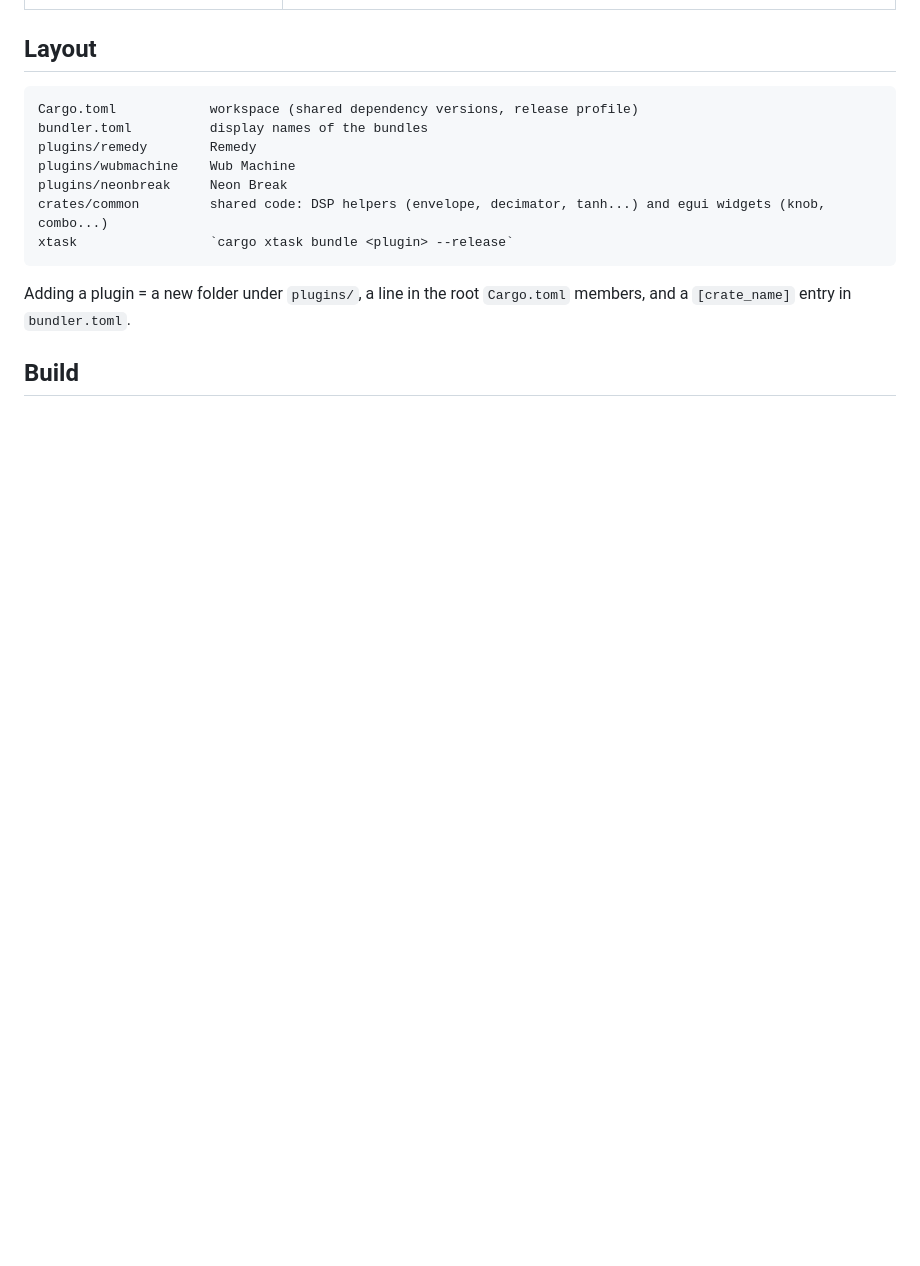
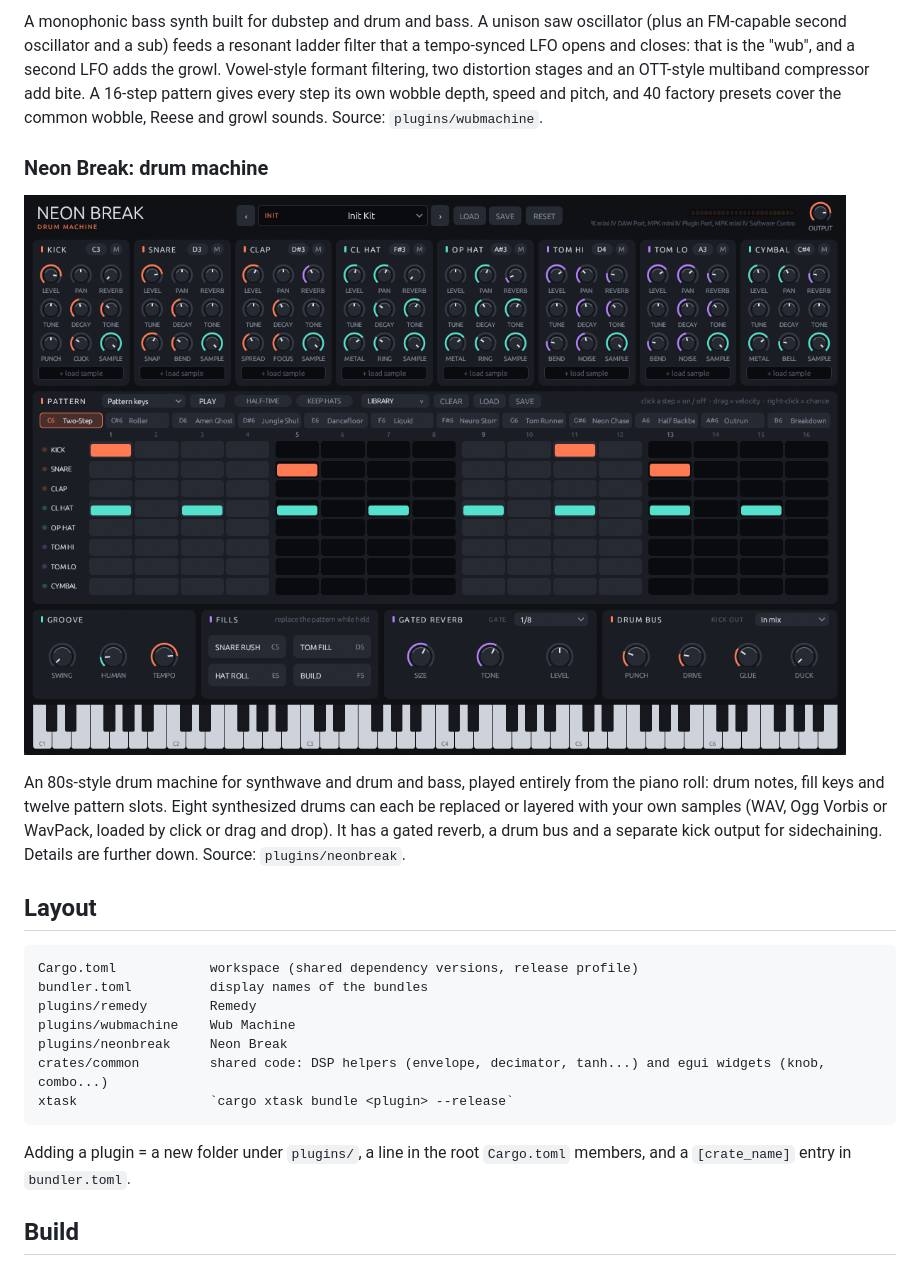
Before and after one commit to dhodvogner/hodiloves-instruments, a Markdown page: README.md, the part around one of its changes. Drawn GitHub-style; pictures changed too: images/neonbreak.png (added); blank space fills up the shorter version.

```diff
--- a/README.md
+++ b/README.md
@@ -12,3 +22,17 @@ wobble basses and 80s gated-reverb breaks. Two synthesizers and a drum machine,
+A monophonic bass synth built for dubstep and drum and bass. A unison saw oscillator (plus an FM-capable
+second oscillator and a sub) feeds a resonant ladder filter that a tempo-synced LFO opens and closes: that
+is the "wub", and a second LFO adds the growl. Vowel-style formant filtering, two distortion stages and an
+OTT-style multiband compressor add bite. A 16-step pattern gives every step its own wobble depth, speed
+and pitch, and 40 factory presets cover the common wobble, Reese and growl sounds. Source: `plugins/wubmachine`.
+
+### Neon Break: drum machine
+
+![Neon Break](images/neonbreak.png)
+
+An 80s-style drum machine for synthwave and drum and bass, played entirely from the piano roll: drum
+notes, fill keys and twelve pattern slots. Eight synthesized drums can each be replaced or layered with
+your own samples (WAV, Ogg Vorbis or WavPack, loaded by click or drag and drop). It has a gated reverb, a
+drum bus and a separate kick output for sidechaining. Details are further down. Source: `plugins/neonbreak`.
 
 ## Layout
 
```
Also changed, not shown: other parts of README.md (+15 -5 lines), images/remedy.png (added), images/wubmachine.png (added).
